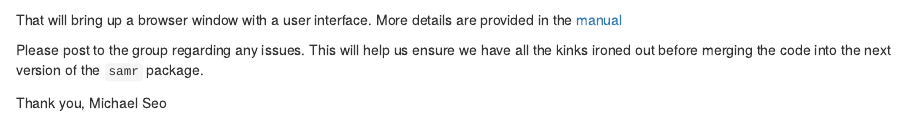
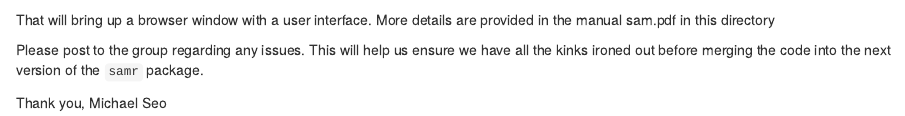
Before and after one commit to MikeJSeo/SAM, an R Markdown document (README.rmd): the page in a window 1100 px wide, from 610 px down. Rendered offline with R 4.5, knitr and Pandoc, with nearby package versions; some code elsewhere in the file could not run offline.

Commit message:
change 76

````diff
--- a/README.rmd
+++ b/README.rmd
@@ -19,8 +19,7 @@ library(shiny)
 runGitHub("SAM", "MikeJSeo")
 ```
 
-That will bring up a browser window with a user interface. More details are provided in the [manual](https://github.com/MikeJSeo/SAM/blob/master/sam.pdf)
-
+That will bring up a browser window with a user interface. More details are provided in the manual sam.pdf in this directory
 
 Please post to the group regarding any issues. This will help us ensure we have all the kinks ironed out before merging the code
 into the next version of the `samr` package.
````
